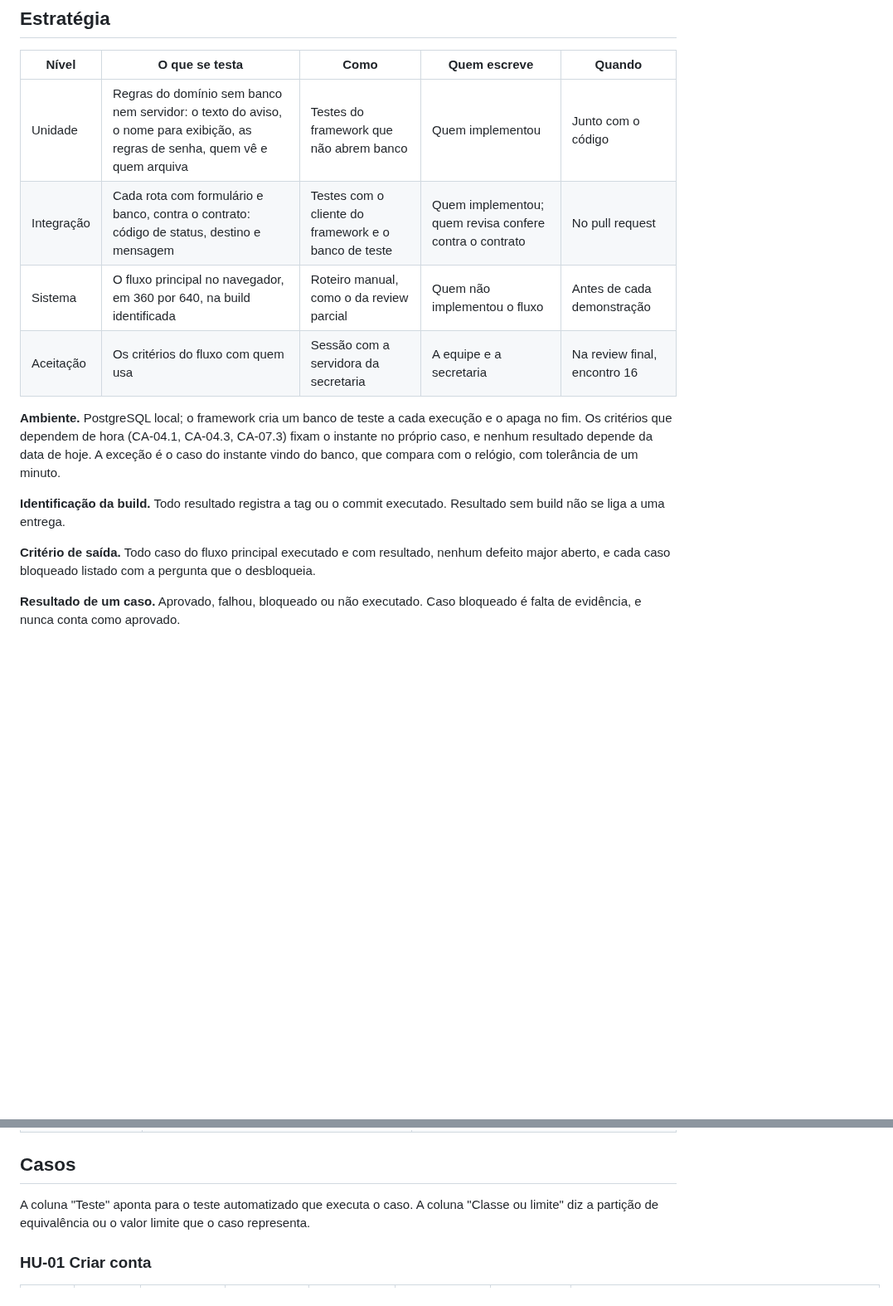
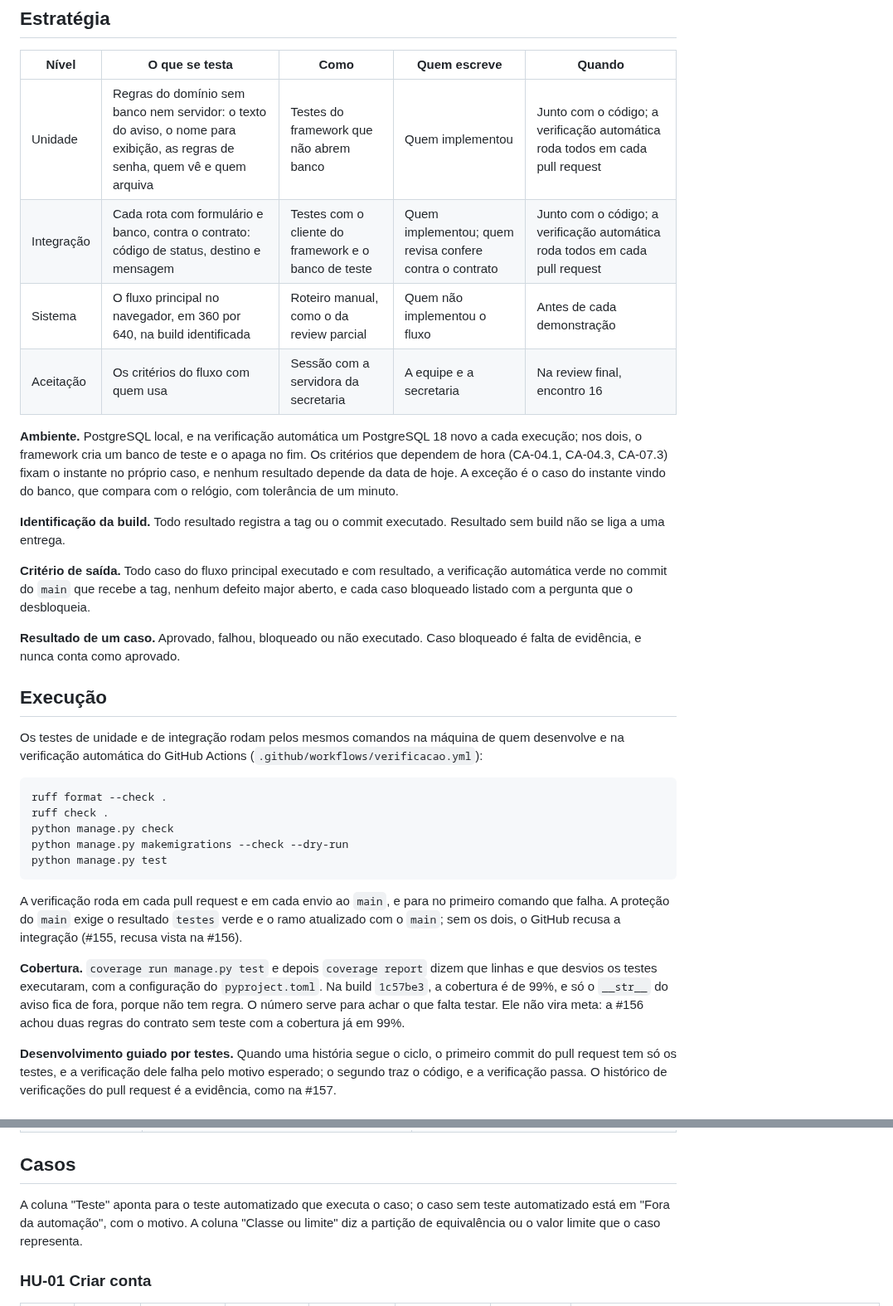
Before and after one commit to jacksongomesbr/uft-cc-es-mini-mural, a Markdown page: TESTES.md, 2 parts joined by grey strips. Shown at 83% size. Rendered like a GitHub page; blank space fills up the shorter version.

````diff
--- a/TESTES.md
+++ b/TESTES.md
@@ -10,13 +10,14 @@ revista a cada iteração.
 
 | Nível | O que se testa | Como | Quem escreve | Quando |
 |---|---|---|---|---|
-| Unidade | Regras do domínio sem banco nem servidor: o texto do aviso, o nome para exibição, as regras de senha, quem vê e quem arquiva | Testes do framework que não abrem banco | Quem implementou | Junto com o código |
-| Integração | Cada rota com formulário e banco, contra o contrato: código de status, destino e mensagem | Testes com o cliente do framework e o banco de teste | Quem implementou; quem revisa confere contra o contrato | No pull request |
+| Unidade | Regras do domínio sem banco nem servidor: o texto do aviso, o nome para exibição, as regras de senha, quem vê e quem arquiva | Testes do framework que não abrem banco | Quem implementou | Junto com o código; a verificação automática roda todos em cada pull request |
+| Integração | Cada rota com formulário e banco, contra o contrato: código de status, destino e mensagem | Testes com o cliente do framework e o banco de teste | Quem implementou; quem revisa confere contra o contrato | Junto com o código; a verificação automática roda todos em cada pull request |
 | Sistema | O fluxo principal no navegador, em 360 por 640, na build identificada | Roteiro manual, como o da review parcial | Quem não implementou o fluxo | Antes de cada demonstração |
 | Aceitação | Os critérios do fluxo com quem usa | Sessão com a servidora da secretaria | A equipe e a secretaria | Na review final, encontro 16 |
 
-**Ambiente.** PostgreSQL local; o framework cria um banco de teste a cada
-execução e o apaga no fim. Os critérios que dependem de hora (CA-04.1, CA-04.3,
+**Ambiente.** PostgreSQL local, e na verificação automática um PostgreSQL 18
+novo a cada execução; nos dois, o framework cria um banco de teste e o apaga no
+fim. Os critérios que dependem de hora (CA-04.1, CA-04.3,
 CA-07.3) fixam o instante no próprio caso, e nenhum resultado depende da data de
 hoje. A exceção é o caso do instante vindo do banco, que compara com o relógio,
 com tolerância de um minuto.
@@ -25,8 +26,41 @@ com tolerância de um minuto.
 executado. Resultado sem build não se liga a uma entrega.
 
 **Critério de saída.** Todo caso do fluxo principal executado e com resultado,
-nenhum defeito major aberto, e cada caso bloqueado listado com a pergunta que o
+a verificação automática verde no commit do `main` que recebe a tag, nenhum
+defeito major aberto, e cada caso bloqueado listado com a pergunta que o
 desbloqueia.
 
 **Resultado de um caso.** Aprovado, falhou, bloqueado ou não executado. Caso
 bloqueado é falta de evidência, e nunca conta como aprovado.
+
+## Execução
+
+Os testes de unidade e de integração rodam pelos mesmos comandos na máquina de
+quem desenvolve e na verificação automática do GitHub Actions
+(`.github/workflows/verificacao.yml`):
+
+```bash
+ruff format --check .
+ruff check .
+python manage.py check
+python manage.py makemigrations --check --dry-run
+python manage.py test
+```
+
+A verificação roda em cada pull request e em cada envio ao `main`, e para no
+primeiro comando que falha. A proteção do `main` exige o resultado `testes`
+verde e o ramo atualizado com o `main`; sem os dois, o GitHub recusa a
+integração (#155, recusa vista na #156).
+
+**Cobertura.** `coverage run manage.py test` e depois `coverage report` dizem
+que linhas e que desvios os testes executaram, com a configuração do
+`pyproject.toml`. Na build `1c57be3`, a cobertura é de 99%, e só o `__str__` do
+aviso fica de fora, porque não tem regra. O número serve para achar o que falta
+testar. Ele não vira meta: a #156 achou duas regras do contrato sem teste com a
+cobertura já em 99%.
+
+**Desenvolvimento guiado por testes.** Quando uma história segue o ciclo, o
+primeiro commit do pull request tem só os testes, e a verificação dele falha
+pelo motivo esperado; o segundo traz o código, e a verificação passa. O
+histórico de verificações do pull request é a evidência, como na #157.
+
@@ -42,9 +89,10 @@ bloqueado é falta de evidência, e nunca conta como aprovado.
 
 ## Casos
 
-A coluna "Teste" aponta para o teste automatizado que executa o caso. A
-coluna "Classe ou limite" diz a partição de equivalência ou o valor limite que o
-caso representa.
+A coluna "Teste" aponta para o teste automatizado que executa o caso; o caso
+sem teste automatizado está em "Fora da automação", com o motivo. A coluna
+"Classe ou limite" diz a partição de equivalência ou o valor limite que o caso
+representa.
 
 ### HU-01 Criar conta
 
````
Also changed, not shown: other parts of TESTES.md (+43 -2 lines), REQUISITOS.md (+4 -1 lines).
